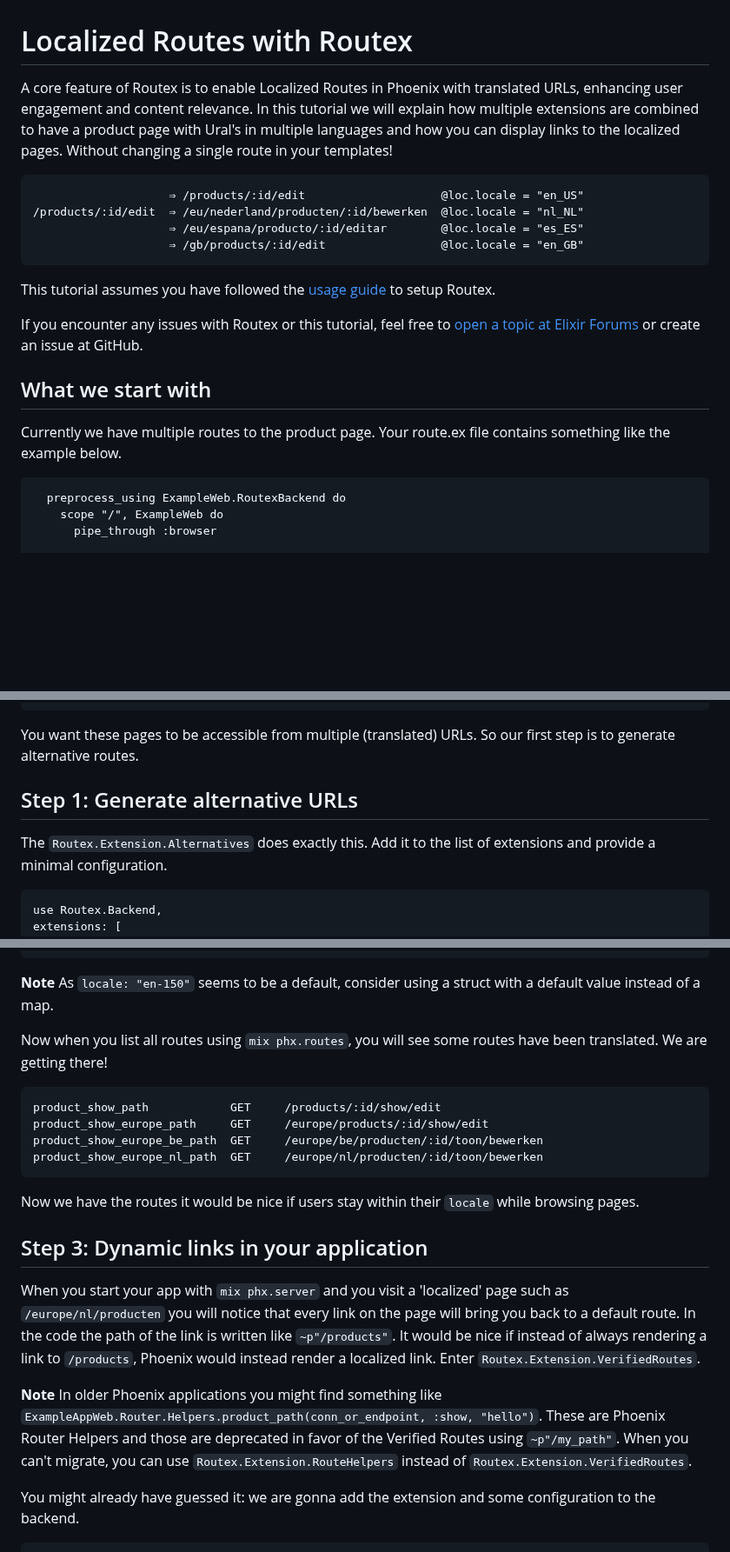
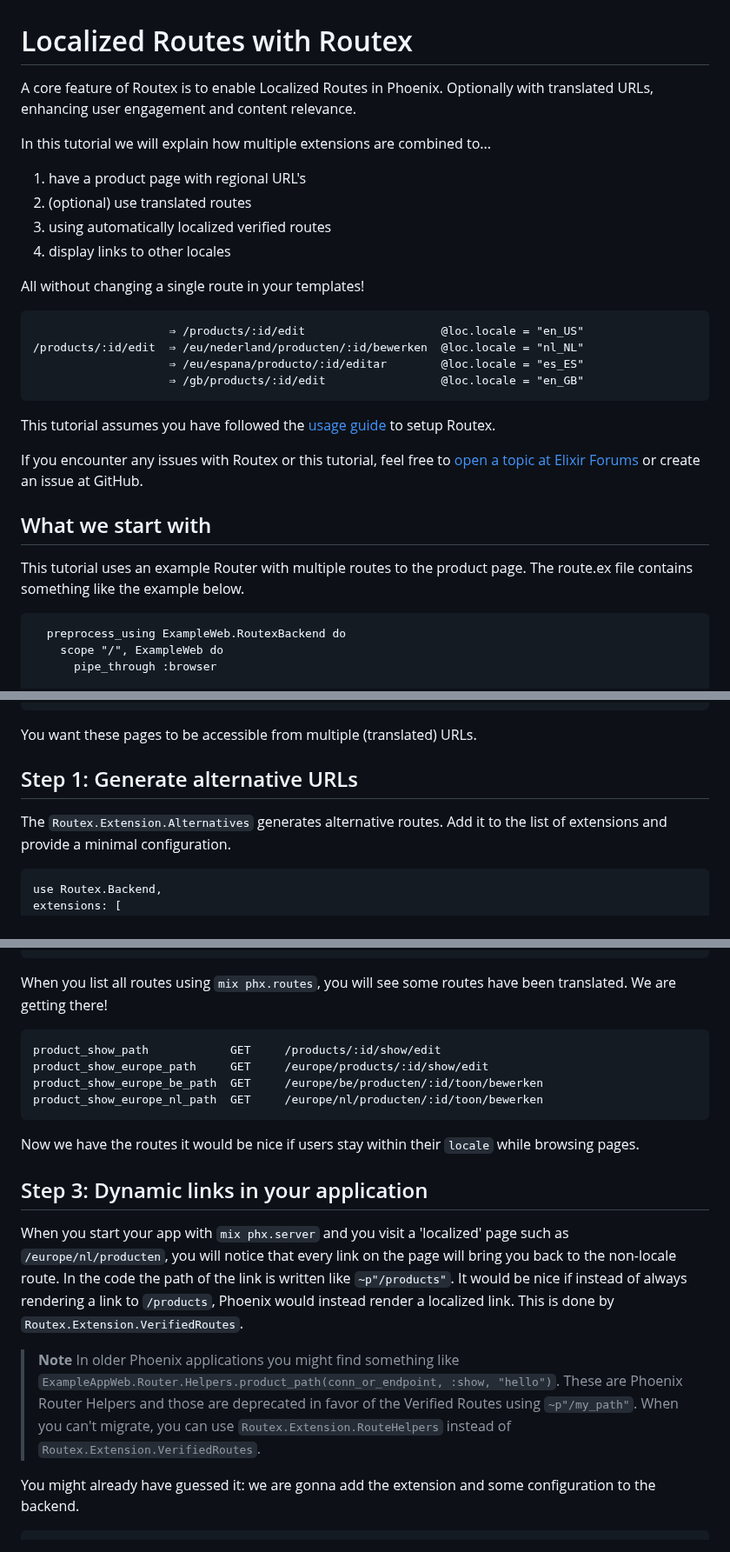
Before and after one commit to BartOtten/routex, a Markdown page: TUTORIAL_LOCALIZED_ROUTES.md, 3 parts joined by grey strips. Shown at 87% size. Drawn GitHub-style; blank space fills up the shorter version.

Commit message:
doc: minor fixes

````diff
--- a/TUTORIAL_LOCALIZED_ROUTES.md
+++ b/TUTORIAL_LOCALIZED_ROUTES.md
@@ -1,10 +1,15 @@
 # Localized Routes with Routex
 
-A core feature of Routex is to enable Localized Routes in Phoenix with
-translated URLs, enhancing user engagement and content relevance. In this
-tutorial we will explain how multiple extensions are combined to have a product
-page with Ural's in multiple languages and how you can display links to the
-localized pages. Without changing a single route in your templates!
+A core feature of Routex is to enable Localized Routes in Phoenix. Optionally with
+translated URLs, enhancing user engagement and content relevance.
+
+In this tutorial we will explain how multiple extensions are combined to...
+1. have a product page with regional URL's
+2. (optional) use translated routes
+2. using automatically localized verified routes
+3. display links to other locales
+
+All without changing a single route in your templates!
 
 
                         ⇒ /products/:id/edit                    @loc.locale = "en_US"
@@ -13,7 +18,6 @@ localized pages. Without changing a single route in your templates!
                         ⇒ /gb/products/:id/edit                 @loc.locale = "en_GB"
 
 
-
 This tutorial assumes you have followed the [usage guide](USAGE.md) to setup
 Routex.
 
@@ -22,8 +26,8 @@ Forums](https://elixirforum.com/tag/routes) or create an issue at GitHub.
 
 
 ## What we start with
-Currently we have multiple routes to the product page. Your route.ex file
-contains something like the example below.
+This tutorial uses an example Router with multiple routes to the product page.
+The route.ex file contains something like the example below.
 
       preprocess_using ExampleWeb.RoutexBackend do
         scope "/", ExampleWeb do
@@ -45,12 +49,11 @@ When you run `mix phx.routes` you will see those routes as:
     product_index_path  GET    /products/new                          ExampleWeb.ProductLive.Index :new
     product_index_path  GET    /products                              ExampleWeb.ProductLive.Index :index
 
-You want these pages to be accessible from multiple (translated) URLs. So our
-first step is to generate alternative routes.
+You want these pages to be accessible from multiple (translated) URLs.
 
 ## Step 1: Generate alternative URLs
 
-The `Routex.Extension.Alternatives` does exactly this. Add it to the list of extensions
+The `Routex.Extension.Alternatives` generates alternative routes. Add it to the list of extensions
 and provide a minimal configuration.
 
 ```diff
@@ -182,10 +185,7 @@ branches a `:display_name` attribute.
      }
 ```
 
-**Note**
-As `locale: "en-150"` seems to be a default, consider using a struct with a default value instead of a map.
-
-Now when you list all routes using `mix phx.routes`, you will see some routes
+When you list all routes using `mix phx.routes`, you will see some routes
 have been translated. We are getting there!
 
 ```
@@ -201,18 +201,18 @@ while browsing pages.
 ## Step 3: Dynamic links in your application
 
 When you start your app with `mix phx.server` and you visit a 'localized' page
-such as `/europe/nl/producten` you will notice that every link on the page will
-bring you back to a default route. In the code the path of the link is written
+such as `/europe/nl/producten`, you will notice that every link on the page will
+bring you back to the non-locale route. In the code the path of the link is written
 like `~p"/products"`. It would be nice if instead of always rendering a link to
-`/products`, Phoenix would instead render a localized link. Enter
+`/products`, Phoenix would instead render a localized link. This is done by
 `Routex.Extension.VerifiedRoutes`.
 
-**Note**
-In older Phoenix applications you might find something like
-`ExampleAppWeb.Router.Helpers.product_path(conn_or_endpoint, :show, "hello")`.
-These are Phoenix Router Helpers and those are deprecated in favor of the
-Verified Routes using `~p"/my_path"`. When you can't migrate, you can use
-`Routex.Extension.RouteHelpers` instead of `Routex.Extension.VerifiedRoutes`.
+> **Note**
+> In older Phoenix applications you might find something like
+> `ExampleAppWeb.Router.Helpers.product_path(conn_or_endpoint, :show, "hello")`.
+> These are Phoenix Router Helpers and those are deprecated in favor of the
+> Verified Routes using `~p"/my_path"`. When you can't migrate, you can use
+> `Routex.Extension.RouteHelpers` instead of `Routex.Extension.VerifiedRoutes`.
 
 You might already have guessed it: we are gonna add the extension and some
 configuration to the backend.
````
Also changed, not shown: other parts of TUTORIAL_LOCALIZED_ROUTES.md (+5 -5 lines), README.md (+4 -3 lines).
